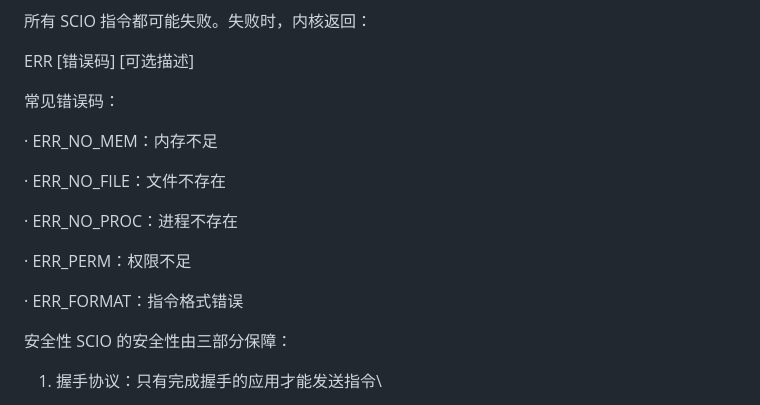
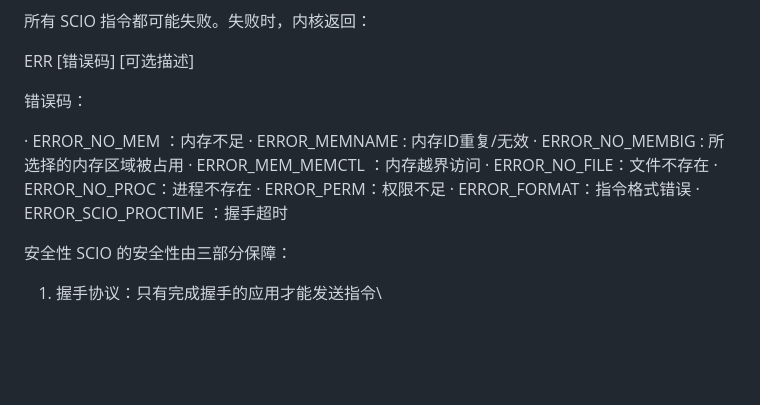
Before and after one commit to qpwq1/Basic-Operating-System-BOS-, a Markdown page: doc/Simple-Communication-Input-Output(S-C-I-O).md, the part around the change. GitHub-like rendering; blank space fills up the shorter version.

```diff
--- a/doc/Simple-Communication-Input-Output(S-C-I-O).md
+++ b/doc/Simple-Communication-Input-Output(S-C-I-O).md
@@ -278,17 +278,17 @@ PM(send ...);
 
 ERR [错误码] [可选描述]
 
-常见错误码：
+错误码：
 
-· ERR_NO_MEM：内存不足
-
-· ERR_NO_FILE：文件不存在
-
-· ERR_NO_PROC：进程不存在
-
-· ERR_PERM：权限不足
-
-· ERR_FORMAT：指令格式错误
+· ERROR_NO_MEM ：内存不足
+· ERROR_MEMNAME : 内存ID重复/无效
+· ERROR_NO_MEMBIG : 所选择的内存区域被占用
+· ERROR_MEM_MEMCTL ：内存越界访问
+· ERROR_NO_FILE：文件不存在
+· ERROR_NO_PROC：进程不存在
+· ERROR_PERM：权限不足
+· ERROR_FORMAT：指令格式错误
+· ERROR_SCIO_PROCTIME ：握手超时
 
 
 安全性
```
